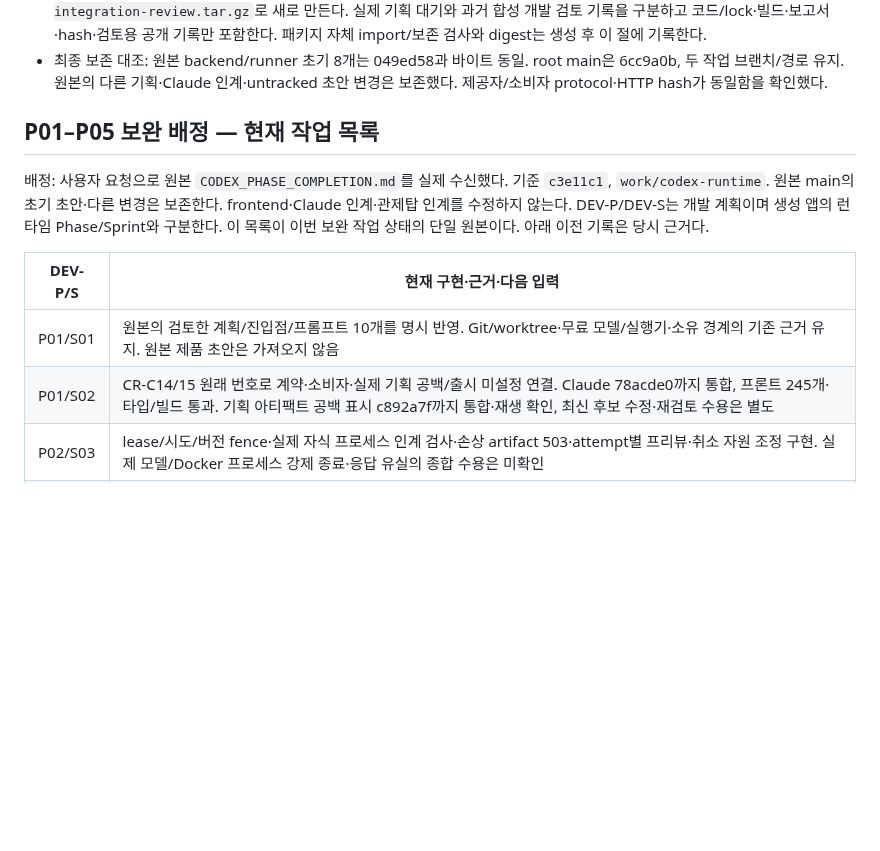
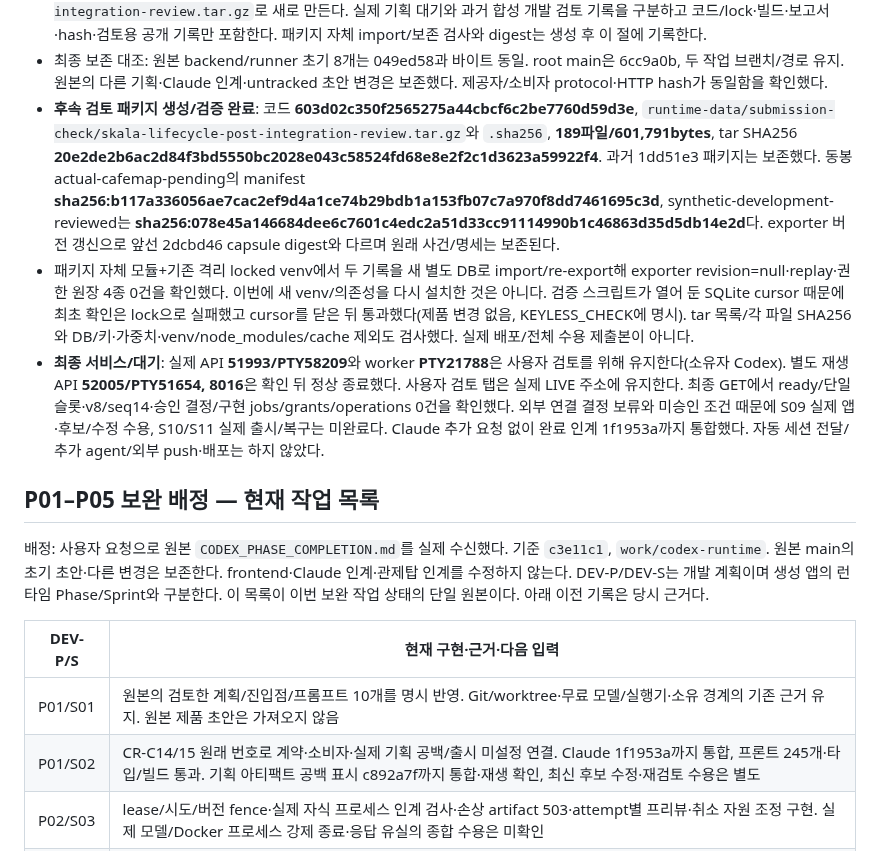
Before and after one commit to tjgurdls9/skala-AIMiniProject, a Markdown page: docs/handoffs/codex.md, the part around the change. GitHub-like rendering; blank space fills up the shorter version.

Commit message:
docs: hand off post-integration review package and remaining acceptance

```diff
--- a/docs/handoffs/codex.md
+++ b/docs/handoffs/codex.md
@@ -24,6 +24,9 @@
 - 현재 추가 대기 조건: 사용자의 **외부 연결 보류를 유지**하므로 공급자/키/위치 권한·무료 자격과 실제 사람 기획 승인 없이는 카공지도 구현/후보·두 검토·프리뷰 수정으로 진입하지 않는다. 실제 출시 대상/승인도 없으므로 출시 API는 비활성이다. 이 조건을 해제하거나 사람의 거절·수정을 임의 생성하지 않는다. 상대 완료 커밋은 통합됐으며 별도 관제 대기를 새로 만들지 않았다.
 - 준비된 후속 검토 패키지는 과거 제출 후보를 덮어쓰지 않고 `runtime-data/submission-check/skala-lifecycle-post-integration-review.tar.gz`로 새로 만든다. 실제 기획 대기와 과거 합성 개발 검토 기록을 구분하고 코드/lock·빌드·보고서·hash·검토용 공개 기록만 포함한다. 패키지 자체 import/보존 검사와 digest는 생성 후 이 절에 기록한다.
 - 최종 보존 대조: 원본 backend/runner 초기 8개는 049ed58과 바이트 동일. root main은 6cc9a0b, 두 작업 브랜치/경로 유지. 원본의 다른 기획·Claude 인계·untracked 초안 변경은 보존했다. 제공자/소비자 protocol·HTTP hash가 동일함을 확인했다.
+- **후속 검토 패키지 생성/검증 완료**: 코드 **603d02c350f2565275a44cbcf6c2be7760d59d3e**, `runtime-data/submission-check/skala-lifecycle-post-integration-review.tar.gz`와 `.sha256`, **189파일/601,791bytes**, tar SHA256 **20e2de2b6ac2d84f3bd5550bc2028e043c58524fd68e8e2f2c1d3623a59922f4**. 과거 1dd51e3 패키지는 보존했다. 동봉 actual-cafemap-pending의 manifest **sha256:b117a336056ae7cac2ef9d4a1ce74b29bdb1a153fb07c7a970f8dd7461695c3d**, synthetic-development-reviewed는 **sha256:078e45a146684dee6c7601c4edc2a51d33cc91114990b1c46863d35d5db14e2d**다. exporter 버전 갱신으로 앞선 2dcbd46 capsule digest와 다르며 원래 사건/명세는 보존된다.
+- 패키지 자체 모듈+기존 격리 locked venv에서 두 기록을 새 별도 DB로 import/re-export해 exporter revision=null·replay·권한 원장 4종 0건을 확인했다. 이번에 새 venv/의존성을 다시 설치한 것은 아니다. 검증 스크립트가 열어 둔 SQLite cursor 때문에 최초 확인은 lock으로 실패했고 cursor를 닫은 뒤 통과했다(제품 변경 없음, KEYLESS_CHECK에 명시). tar 목록/각 파일 SHA256와 DB/키·가중치·venv/node_modules/cache 제외도 검사했다. 실제 배포/전체 수용 제출본이 아니다.
+- **최종 서비스/대기**: 실제 API **51993/PTY58209**와 worker **PTY21788**은 사용자 검토를 위해 유지한다(소유자 Codex). 별도 재생 API **52005/PTY51654, 8016**은 확인 뒤 정상 종료했다. 사용자 검토 탭은 실제 LIVE 주소에 유지한다. 최종 GET에서 ready/단일 슬롯·v8/seq14·승인 결정/구현 jobs/grants/operations 0건을 확인했다. 외부 연결 결정 보류와 미승인 조건 때문에 S09 실제 앱·후보/수정 수용, S10/S11 실제 출시/복구는 미완료다. Claude 추가 요청 없이 완료 인계 1f1953a까지 통합했다. 자동 세션 전달/추가 agent/외부 push·배포는 하지 않았다.
 
 
 
@@ -34,7 +37,7 @@
 | DEV-P/S | 현재 구현·근거·다음 입력 |
 |---|---|
 | P01/S01 | 원본의 검토한 계획/진입점/프롬프트 10개를 명시 반영. Git/worktree·무료 모델/실행기·소유 경계의 기존 근거 유지. 원본 제품 초안은 가져오지 않음 |
-| P01/S02 | CR-C14/15 원래 번호로 계약·소비자·실제 기획 공백/출시 미설정 연결. Claude 78acde0까지 통합, 프론트 245개·타입/빌드 통과. 기획 아티팩트 공백 표시 c892a7f까지 통합·재생 확인, 최신 후보 수정·재검토 수용은 별도 |
+| P01/S02 | CR-C14/15 원래 번호로 계약·소비자·실제 기획 공백/출시 미설정 연결. Claude 1f1953a까지 통합, 프론트 245개·타입/빌드 통과. 기획 아티팩트 공백 표시 c892a7f까지 통합·재생 확인, 최신 후보 수정·재검토 수용은 별도 |
 | P02/S03 | lease/시도/버전 fence·실제 자식 프로세스 인계 검사·손상 artifact 503·attempt별 프리뷰·취소 자원 조정 구현. 실제 모델/Docker 프로세스 강제 종료·응답 유실의 종합 수용은 미확인 |
 | P02/S04 | 원문 조각/정정 증거·최신 AC·영속 checkpoint/패치 의도·유실 조정 구현/검사. CT40은 c8bbdd7에서 철회/대체를 활성 조건 합집합으로 남기지 않도록 보완. 실제 모델 정정 품질과 필수 집합/한 파일 초과 needs_input 경계는 별도 |
 | P02/S05 | 로컬 Qwen3-Embedding/ACL·버전 cache·단일 추론 lock/순차 unload 및 공개 근거 연결 구현. 실제 의미 검색 6.6초(키워드 0→semantic found), 역할/오류 경계 검사. 일반 검색 품질·장비 전체 경합은 보증하지 않음 |
```
Also changed, not shown: docs/reports/p01-p05-verification.md (+2 -0 lines).
